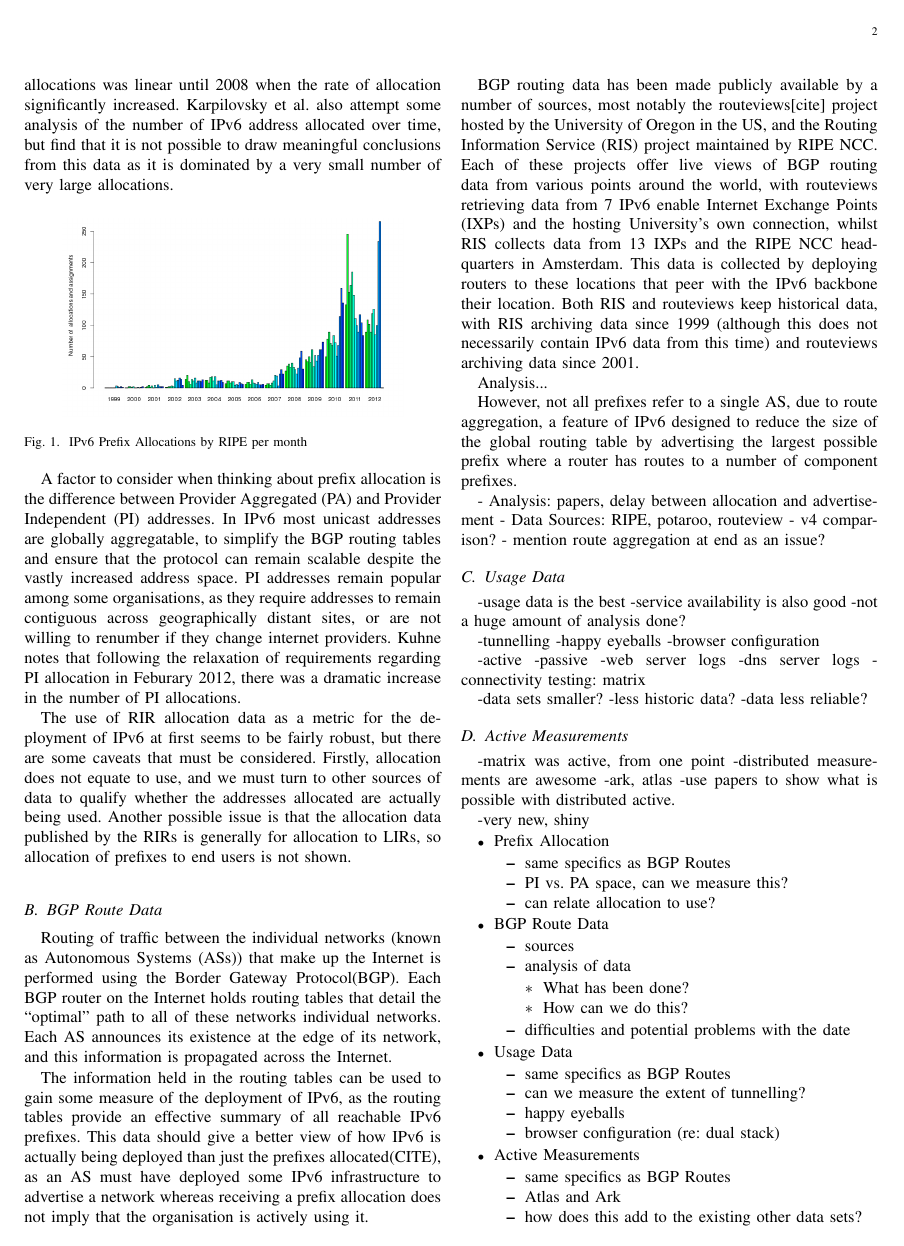
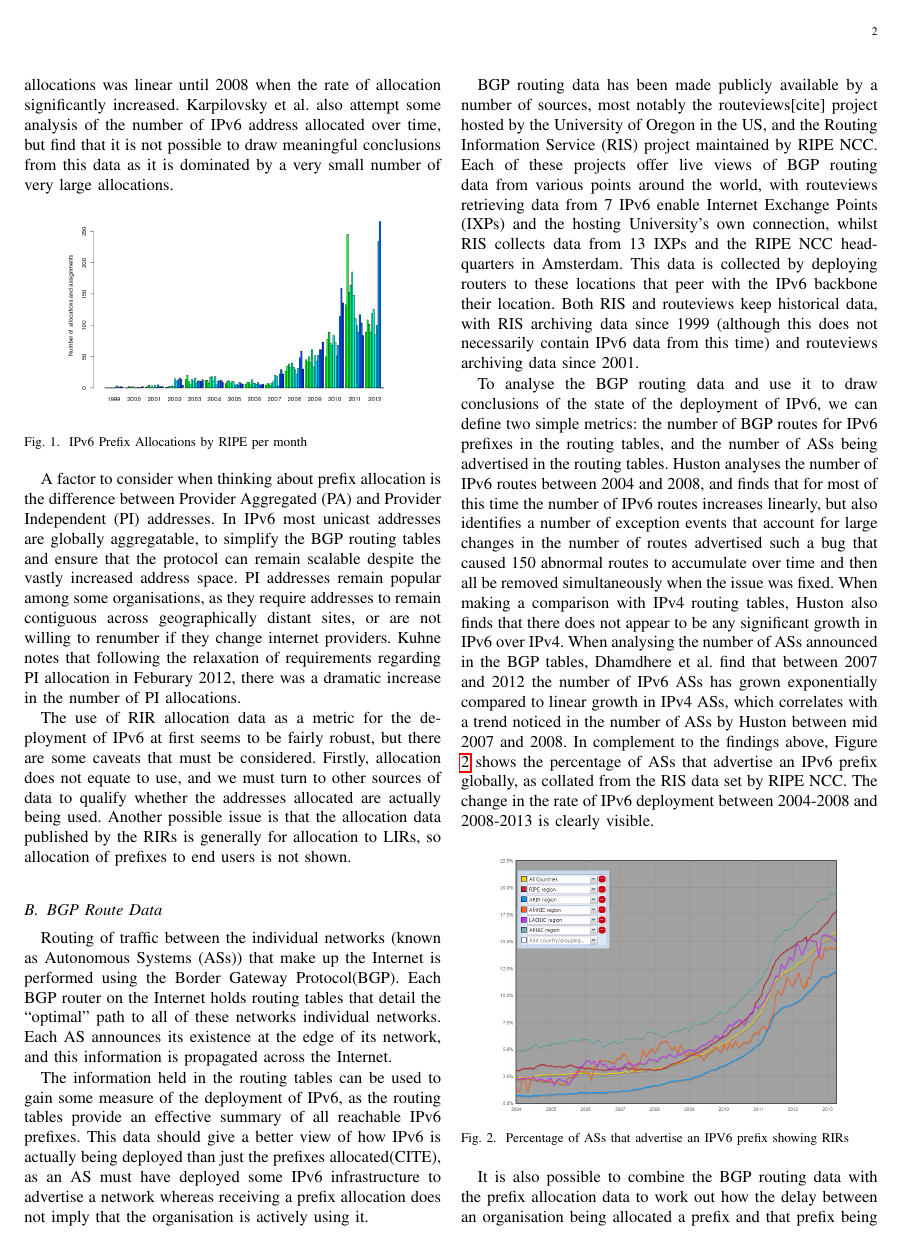
Before and after one commit to chrissorchard/irp-v6, a LaTeX paper (report/irp-report.tex, which reads report/measurement.tex): page 2 of 3. Compiled offline with pdfLaTeX.

Commit message:
Finished first draft of BGP table data

```diff
--- a/report/measurement.tex
+++ b/report/measurement.tex
@@ -96,11 +96,38 @@ archiving data since 1999 (although this does not necessarily contain IPv6 data
 from this time) and routeviews archiving data since 2001.
 %TODO: could talk about looking glasses here
 
-Analysis...
+To analyse the BGP routing data and use it to draw conclusions of the state of
+the deployment of IPv6, we can define two simple metrics: the number of BGP
+routes for IPv6 prefixes in the routing tables, and the number of ASs being
+advertised in the routing tables. Huston analyses the number of IPv6 routes
+between 2004 and 2008, and finds that for most of this time the number of IPv6
+routes increases linearly, but also identifies a number of exception events that
+account for large changes in the number of routes advertised such a bug that
+caused 150 abnormal routes to accumulate over time and then all be removed
+simultaneously when the issue was fixed. When making a comparison with IPv4
+routing tables, Huston also finds that there does not appear to be any
+significant growth in IPv6 over IPv4. When analysing the number of ASs announced
+in the BGP tables, Dhamdhere et al. find that between 2007 and 2012 the number
+of IPv6 ASs has grown exponentially compared to linear growth in IPv4 ASs, which
+correlates with a trend noticed in the number of ASs by Huston between mid 2007
+and 2008. In complement to the findings above, Figure \ref{fig:bgp-rirs} shows the percentage
+of ASs that advertise an IPv6 prefix globally, as collated from the RIS data set
+by RIPE NCC. The change in the rate of IPv6 deployment between 2004-2008 and
+2008-2013 is clearly visible.
 
+\begin{figure}[htb]
+\centering
+\includegraphics[width=0.4\textwidth]{img/v6-bgp-rirs.png}
+\caption{Percentage of ASs that advertise an IPV6 prefix showing RIRs}
+\label{fig:bgp-rirs}
+\end{figure}
 
+It is also possible to combine the BGP routing data with the prefix allocation
+data to work out how the delay between an organisation being allocated a prefix
+and that prefix being advertised in the BGP routing tables. Karpilovsky et al.
+find the average time for an allocated prefix to be advertised is 173 days, much
+longer than the average of 52 days for IPv4 prefixes.
 
-However, not all prefixes refer to a single AS,
-due to route aggregation, a feature of IPv6 designed to reduce the size of the
+An issue with using BGP tables for measuring IPv6 deployment is use of route
+aggregation. Route aggregation is a feature of IPv6 designed to reduce the size of the
 global routing table by advertising the largest possible prefix where a router
-has routes to a number of component prefixes.
@@ -109,7 +139,3 @@ has routes to a number of component prefixes.
-- Analysis: papers, delay between allocation and advertisement
-- Data Sources: RIPE, potaroo, routeview
-- v4 comparison?
-- mention route aggregation at end as an issue?
 
 \subsection{Usage Data}
 
```
Also changed, not shown: report/measurement.tex (5 more changed lines).
